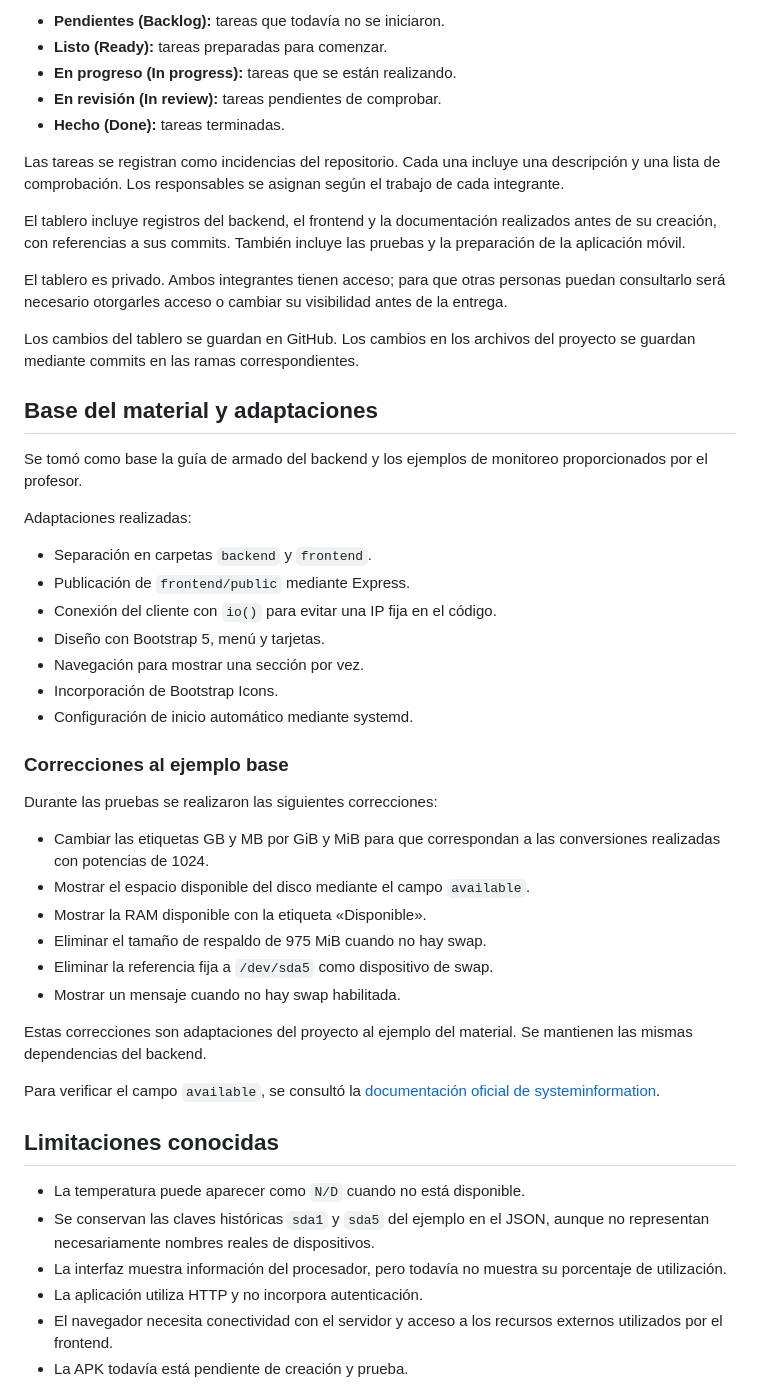
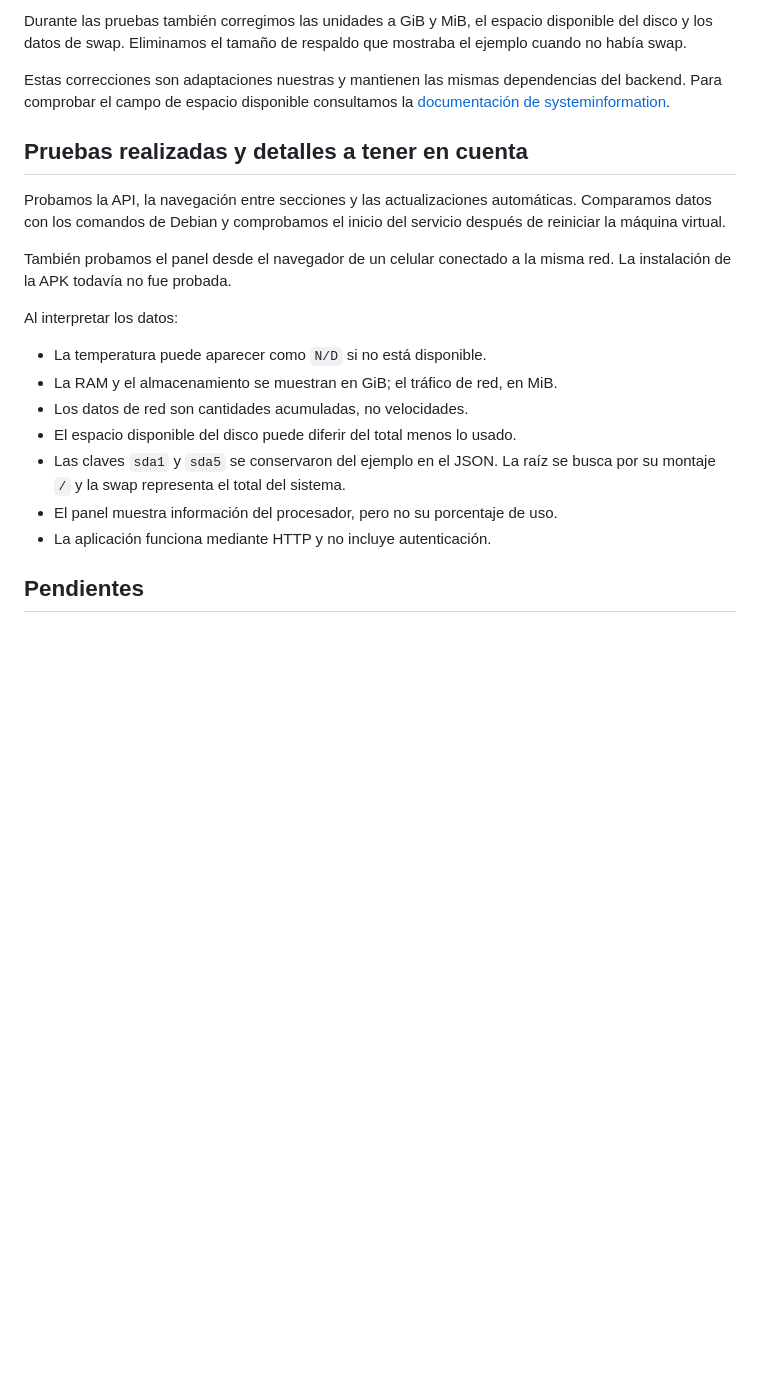
Before and after one commit to casemmateo/TP-FINAL-INTEGRADOR, a Markdown page: README.md, the part around one of its changes. Rendered like a GitHub page; blank space fills up the shorter version.

```diff
--- a/README.md
+++ b/README.md
@@ -270,67 +167,32 @@ El tablero utiliza las siguientes columnas:
 
-- **Pendientes (Backlog):** tareas que todavía no se iniciaron.
-- **Listo (Ready):** tareas preparadas para comenzar.
-- **En progreso (In progress):** tareas que se están realizando.
-- **En revisión (In review):** tareas pendientes de comprobar.
-- **Hecho (Done):** tareas terminadas.
+Durante las pruebas también corregimos las unidades a GiB y MiB,
+el espacio disponible del disco y los datos de swap. Eliminamos el
+tamaño de respaldo que mostraba el ejemplo cuando no había swap.
 
-Las tareas se registran como incidencias del repositorio. Cada una
-incluye una descripción y una lista de comprobación. Los responsables
-se asignan según el trabajo de cada integrante.
+Estas correcciones son adaptaciones nuestras y mantienen las mismas
+dependencias del backend. Para comprobar el campo de espacio disponible
+consultamos la
+[documentación de systeminformation](https://systeminformation.io/filesystem.html).
 
-El tablero incluye registros del backend, el frontend y la documentación
-realizados antes de su creación, con referencias a sus commits.
-También incluye las pruebas y la preparación de la aplicación móvil.
+## Pruebas realizadas y detalles a tener en cuenta
 
-El tablero es privado. Ambos integrantes tienen acceso; para que otras
-personas puedan consultarlo será necesario otorgarles acceso o cambiar
-su visibilidad antes de la entrega.
+Probamos la API, la navegación entre secciones y las actualizaciones
+automáticas. Comparamos datos con los comandos de Debian y comprobamos
+el inicio del servicio después de reiniciar la máquina virtual.
 
-Los cambios del tablero se guardan en GitHub. Los cambios en los archivos
-del proyecto se guardan mediante commits en las ramas correspondientes.
+También probamos el panel desde el navegador de un celular conectado
+a la misma red. La instalación de la APK todavía no fue probada.
 
-## Base del material y adaptaciones
+Al interpretar los datos:
 
-Se tomó como base la guía de armado del backend y los ejemplos
-de monitoreo proporcionados por el profesor.
+- La temperatura puede aparecer como `N/D` si no está disponible.
+- La RAM y el almacenamiento se muestran en GiB; el tráfico de red, en MiB.
+- Los datos de red son cantidades acumuladas, no velocidades.
+- El espacio disponible del disco puede diferir del total menos lo usado.
+- Las claves `sda1` y `sda5` se conservaron del ejemplo en el JSON.
+  La raíz se busca por su montaje `/` y la swap representa el total del sistema.
+- El panel muestra información del procesador, pero no su porcentaje de uso.
+- La aplicación funciona mediante HTTP y no incluye autenticación.
 
-Adaptaciones realizadas:
+## Pendientes
 
-- Separación en carpetas `backend` y `frontend`.
-- Publicación de `frontend/public` mediante Express.
-- Conexión del cliente con `io()` para evitar una IP fija en el código.
-- Diseño con Bootstrap 5, menú y tarjetas.
-- Navegación para mostrar una sección por vez.
-- Incorporación de Bootstrap Icons.
-- Configuración de inicio automático mediante systemd.
-
-### Correcciones al ejemplo base
-
-Durante las pruebas se realizaron las siguientes correcciones:
-
-- Cambiar las etiquetas GB y MB por GiB y MiB para que correspondan
-  a las conversiones realizadas con potencias de 1024.
-- Mostrar el espacio disponible del disco mediante el campo `available`.
-- Mostrar la RAM disponible con la etiqueta «Disponible».
-- Eliminar el tamaño de respaldo de 975 MiB cuando no hay swap.
-- Eliminar la referencia fija a `/dev/sda5` como dispositivo de swap.
-- Mostrar un mensaje cuando no hay swap habilitada.
-
-Estas correcciones son adaptaciones del proyecto al ejemplo del material.
-Se mantienen las mismas dependencias del backend.
-
-Para verificar el campo `available`, se consultó la
-[documentación oficial de systeminformation](https://systeminformation.io/filesystem.html).
-
-## Limitaciones conocidas
-
-- La temperatura puede aparecer como `N/D` cuando no está disponible.
-- Se conservan las claves históricas `sda1` y `sda5` del ejemplo en el JSON,
-  aunque no representan necesariamente nombres reales de dispositivos.
-- La interfaz muestra información del procesador, pero todavía no
-  muestra su porcentaje de utilización.
-- La aplicación utiliza HTTP y no incorpora autenticación.
-- El navegador necesita conectividad con el servidor y acceso a los
-  recursos externos utilizados por el frontend.
-- La APK todavía está pendiente de creación y prueba.
-
```
Also changed, not shown: other parts of README.md (+88 -212 lines).
